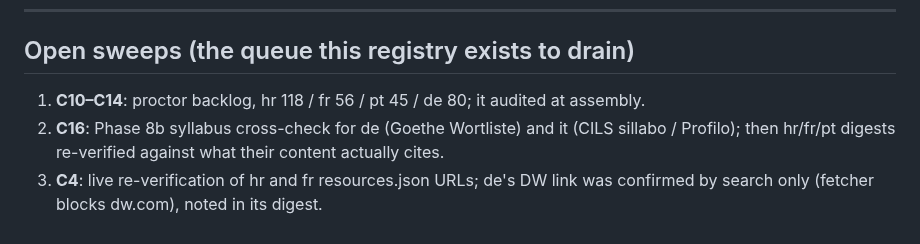
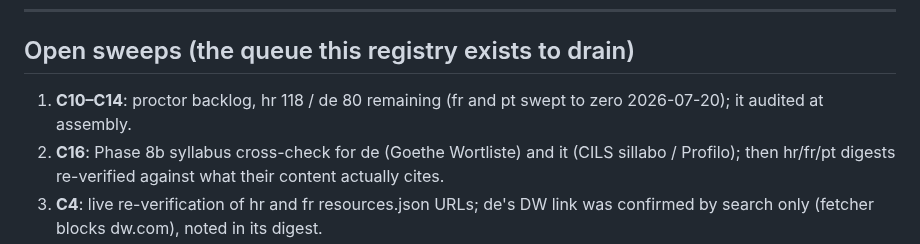
Before and after one commit to Al3grus/Corlang, a Markdown page: docs/error-registry.md, the part around one of its changes. Drawn GitHub-style.

Commit message:
registry: pt and fr swept clean on C10-C14

```diff
--- a/docs/error-registry.md
+++ b/docs/error-registry.md
@@ -119,7 +119,7 @@ V9/V10 if the deck carries articles. Every V-row is a candidate check for every
 
 ## Open sweeps (the queue this registry exists to drain)
 
-1. **C10–C14**: proctor backlog, hr 118 / fr 56 / pt 45 / de 80; it audited at assembly.
+1. **C10–C14**: proctor backlog, hr 118 / de 80 remaining (fr and pt swept to zero 2026-07-20); it audited at assembly.
 2. **C16**: Phase 8b syllabus cross-check for de (Goethe Wortliste) and it (CILS sillabo /
    Profilo); then hr/fr/pt digests re-verified against what their content actually cites.
 4. **C4**: live re-verification of hr and fr resources.json URLs; de's DW link was confirmed
```
Also changed, not shown: other parts of docs/error-registry.md (+5 -5 lines).
